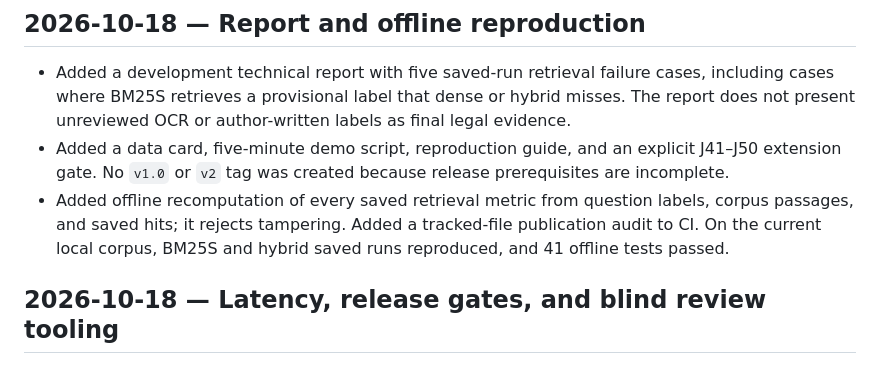
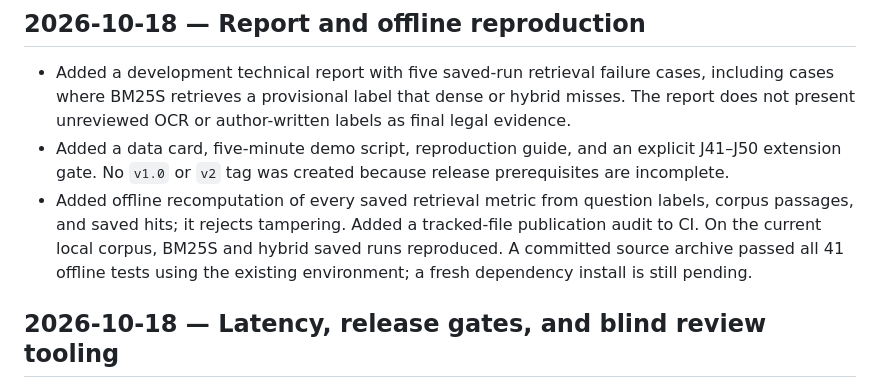
Before and after one commit to ShalomJunior/moroccan-constitution-rag, a Markdown page: PROJECT_LOG.md, the part around the change. Drawn GitHub-style.

```diff
--- a/PROJECT_LOG.md
+++ b/PROJECT_LOG.md
@@ -4,7 +4,7 @@
 
 - Added a development technical report with five saved-run retrieval failure cases, including cases where BM25S retrieves a provisional label that dense or hybrid misses. The report does not present unreviewed OCR or author-written labels as final legal evidence.
 - Added a data card, five-minute demo script, reproduction guide, and an explicit J41–J50 extension gate. No `v1.0` or `v2` tag was created because release prerequisites are incomplete.
-- Added offline recomputation of every saved retrieval metric from question labels, corpus passages, and saved hits; it rejects tampering. Added a tracked-file publication audit to CI. On the current local corpus, BM25S and hybrid saved runs reproduced, and 41 offline tests passed.
+- Added offline recomputation of every saved retrieval metric from question labels, corpus passages, and saved hits; it rejects tampering. Added a tracked-file publication audit to CI. On the current local corpus, BM25S and hybrid saved runs reproduced. A committed source archive passed all 41 offline tests using the existing environment; a fresh dependency install is still pending.
 
 ## 2026-10-18 — Latency, release gates, and blind review tooling
 
```
Also changed, not shown: docs/reproduction.md (+1 -1 lines).
